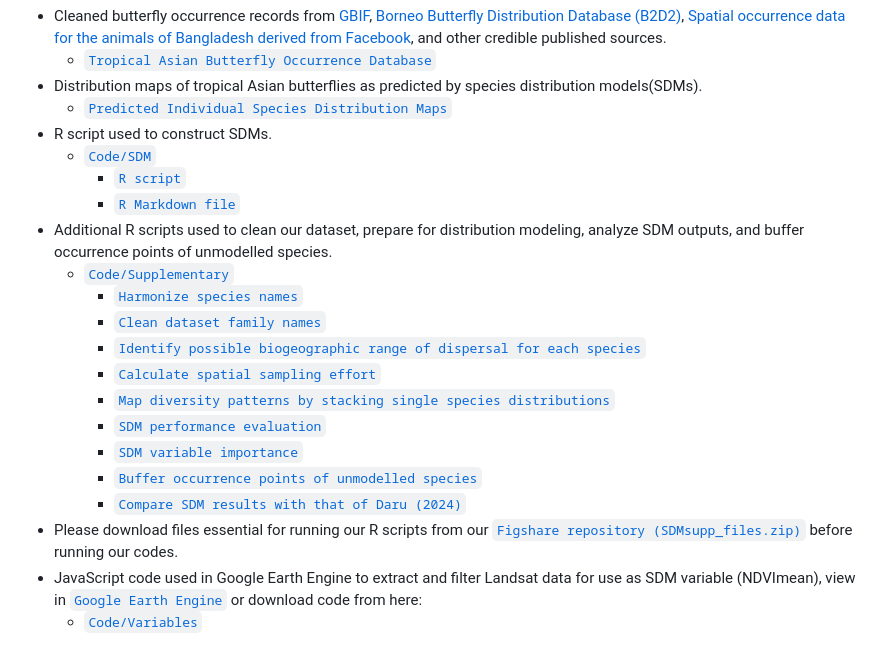
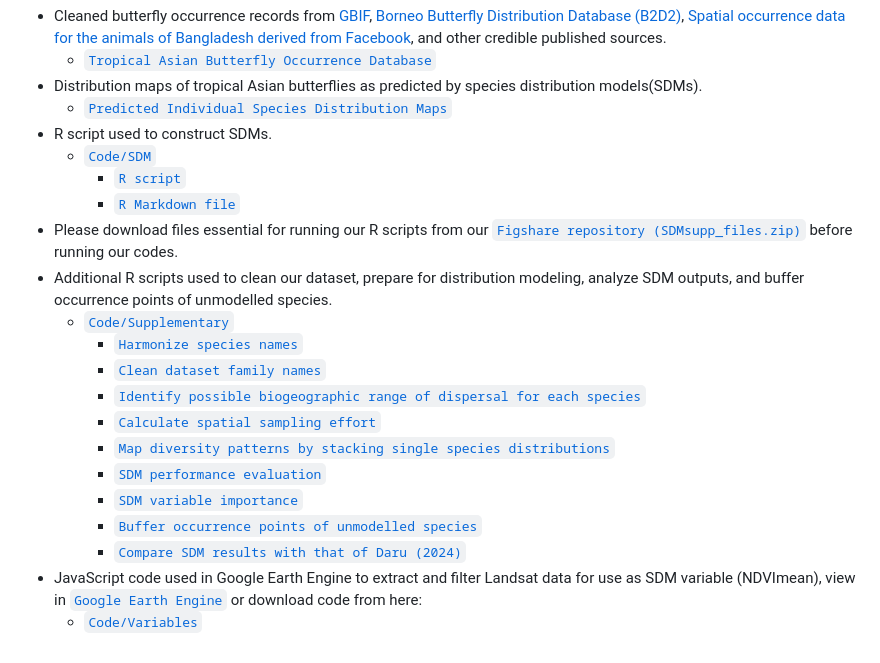
Before and after one commit to eugeneyau/Tropical-Asian-Butterfly-Distribution, a Markdown page: README.md, the part around the change. Rendered like a GitHub page.

```diff
--- a/README.md
+++ b/README.md
@@ -24,6 +24,7 @@ Insect biogeography is poorly documented globally, particularly in the tropics.
   - [`Code/SDM`](https://github.com/eugeneyau/Tropical-Asian-Butterfly-Distribution/tree/main/Code/SDM)
      - [`R script`](https://github.com/eugeneyau/Tropical-Asian-Butterfly-Distribution/blob/main/Code/SDM/SEA_Bfy_SDM.R)
      - [`R Markdown file`](https://github.com/eugeneyau/Tropical-Asian-Butterfly-Distribution/blob/main/Code/SDM/RMD_SEA_Bfy_SDM.Rmd)
+- Please download files essential for running our R scripts from our [`Figshare repository (SDMsupp_files.zip)`](https://doi.org/10.6084/m9.figshare.25037645) before running our codes.
 - Additional R scripts used to clean our dataset, prepare for distribution modeling, analyze SDM outputs, and buffer occurrence points of unmodelled species.
   - [`Code/Supplementary`](https://github.com/eugeneyau/Tropical-Asian-Butterfly-Distribution/tree/main/Code/Supplementary)
      - [`Harmonize species names`](https://github.com/eugeneyau/Tropical-Asian-Butterfly-Distribution/blob/main/Code/Supplementary/.R)
@@ -35,6 +36,5 @@ Insect biogeography is poorly documented globally, particularly in the tropics.
      - [`SDM variable importance`](https://github.com/eugeneyau/Tropical-Asian-Butterfly-Distribution/blob/main/Code/Supplementary/SEA_Bfy_Data-Var_imp.R)
      - [`Buffer occurrence points of unmodelled species`](https://github.com/eugeneyau/Tropical-Asian-Butterfly-Distribution/blob/main/Code/Supplementary/.R)
      - [`Compare SDM results with that of Daru (2024)`](https://github.com/eugeneyau/Tropical-Asian-Butterfly-Distribution/blob/main/Code/Supplementary/.R)
-- Please download files essential for running our R scripts from our [`Figshare repository (SDMsupp_files.zip)`](https://doi.org/10.6084/m9.figshare.25037645) before running our codes.
 - JavaScript code used in Google Earth Engine to extract and filter Landsat data for use as SDM variable (NDVImean), view in [`Google Earth Engine`](https://code.earthengine.google.com/7e1c649f06f22536419886e34a14d830) or download code from here:
   - [`Code/Variables`](https://github.com/eugeneyau/Tropical-Asian-Butterfly-Distribution/blob/main/Code/Variables/GEE_NDVImean.txt)
```
